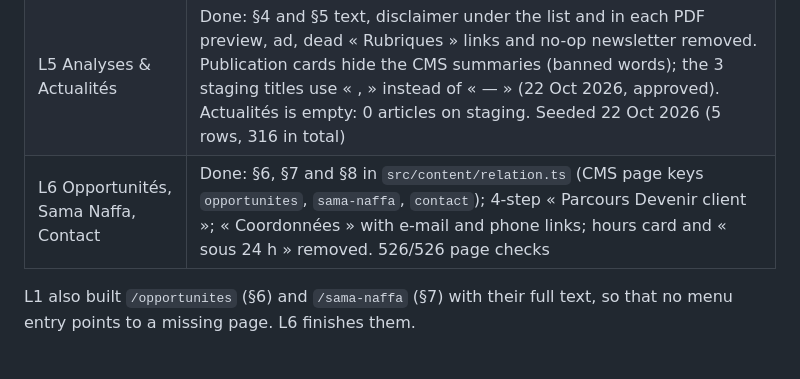
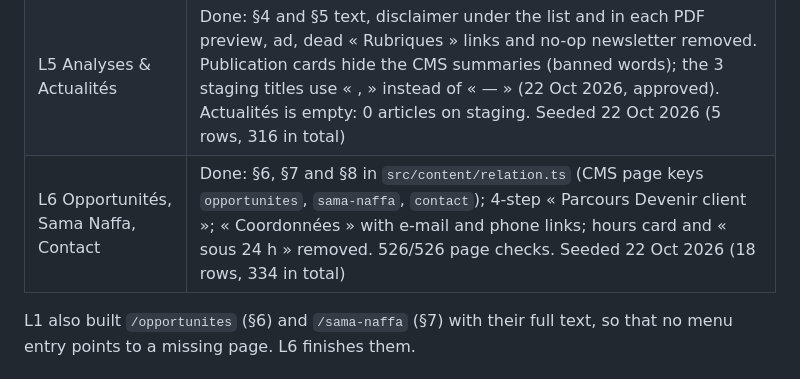
Before and after one commit to aliouuuw/everest_new, a Markdown page: docs/referentiel/PLAN.md, the part around the change. Rendered like a GitHub page.

Commit message:
docs(referentiel): record the Opportunités, Sama Naffa and Contact seed on staging

```diff
--- a/docs/referentiel/PLAN.md
+++ b/docs/referentiel/PLAN.md
@@ -113,7 +113,7 @@ the user agrees.
 | L3 La société | Done. §2.1 to §2.6 in `src/content/societe.ts`; §2.7 hidden (Legal). `apps/web/e2e/pages.check.ts` covers `/` and `/la-societe` (174/174) |
 | L4 Expertises | Done. Hub `/expertises` (common intro) and 4 pages `/expertises/<slug>` (§3.1 to §3.4) in `src/content/expertises.ts`; old `#anchor` links land on the hub cards. 369/369 page checks. Seeded 22 Oct 2026 (46 rows, 311 in total) |
 | L5 Analyses & Actualités | Done: §4 and §5 text, disclaimer under the list and in each PDF preview, ad, dead « Rubriques » links and no-op newsletter removed. Publication cards hide the CMS summaries (banned words); the 3 staging titles use « , » instead of « — » (22 Oct 2026, approved). Actualités is empty: 0 articles on staging. Seeded 22 Oct 2026 (5 rows, 316 in total) |
-| L6 Opportunités, Sama Naffa, Contact | Done: §6, §7 and §8 in `src/content/relation.ts` (CMS page keys `opportunites`, `sama-naffa`, `contact`); 4-step « Parcours Devenir client »; « Coordonnées » with e-mail and phone links; hours card and « sous 24 h » removed. 526/526 page checks |
+| L6 Opportunités, Sama Naffa, Contact | Done: §6, §7 and §8 in `src/content/relation.ts` (CMS page keys `opportunites`, `sama-naffa`, `contact`); 4-step « Parcours Devenir client »; « Coordonnées » with e-mail and phone links; hours card and « sous 24 h » removed. 526/526 page checks. Seeded 22 Oct 2026 (18 rows, 334 in total) |
 
 L1 also built `/opportunites` (§6) and `/sama-naffa` (§7) with their full
 text, so that no menu entry points to a missing page. L6 finishes them.
```
